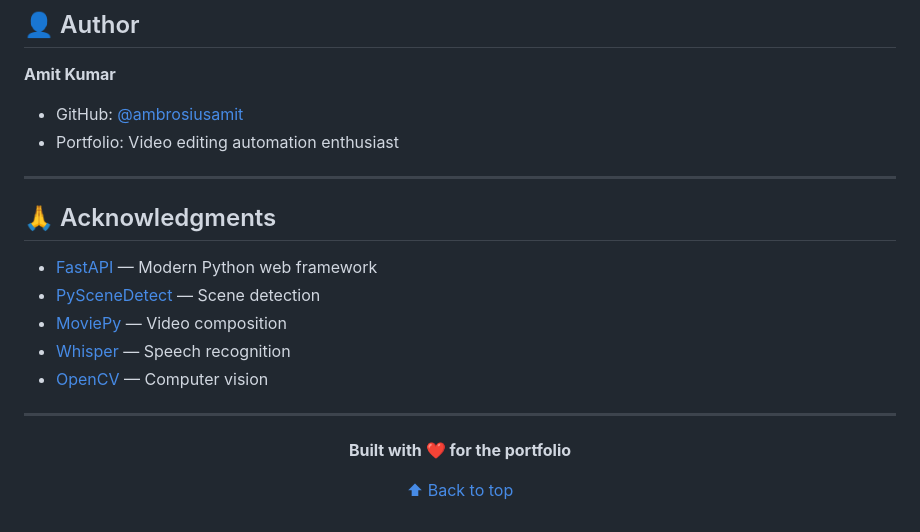
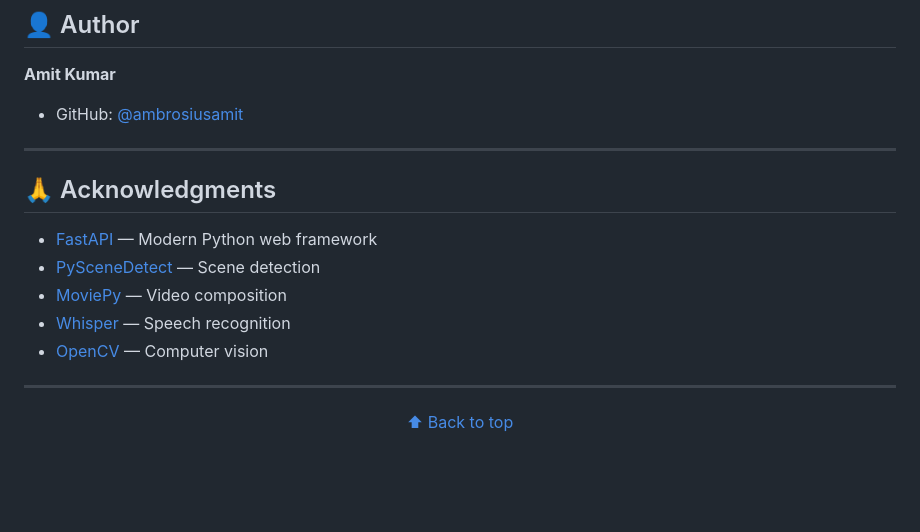
Before and after one commit to ambrosiusamit/SmartCut-Studio, a Markdown page: README.md, the part around the change. Drawn GitHub-style; blank space fills up the shorter version.

```diff
--- a/README.md
+++ b/README.md
@@ -268,7 +268,7 @@ This project is licensed under the MIT License — see [LICENSE](LICENSE) for de
 
 **Amit Kumar**
 - GitHub: [@ambrosiusamit](https://github.com/ambrosiusamit)
-- Portfolio: Video editing automation enthusiast
+
 
 ---
 
@@ -284,7 +284,7 @@ This project is licensed under the MIT License — see [LICENSE](LICENSE) for de
 
 <div align="center">
 
-**Built with ❤️ for the portfolio**
+
 
 [⬆ Back to top](#smartcut-studio)
 
```
